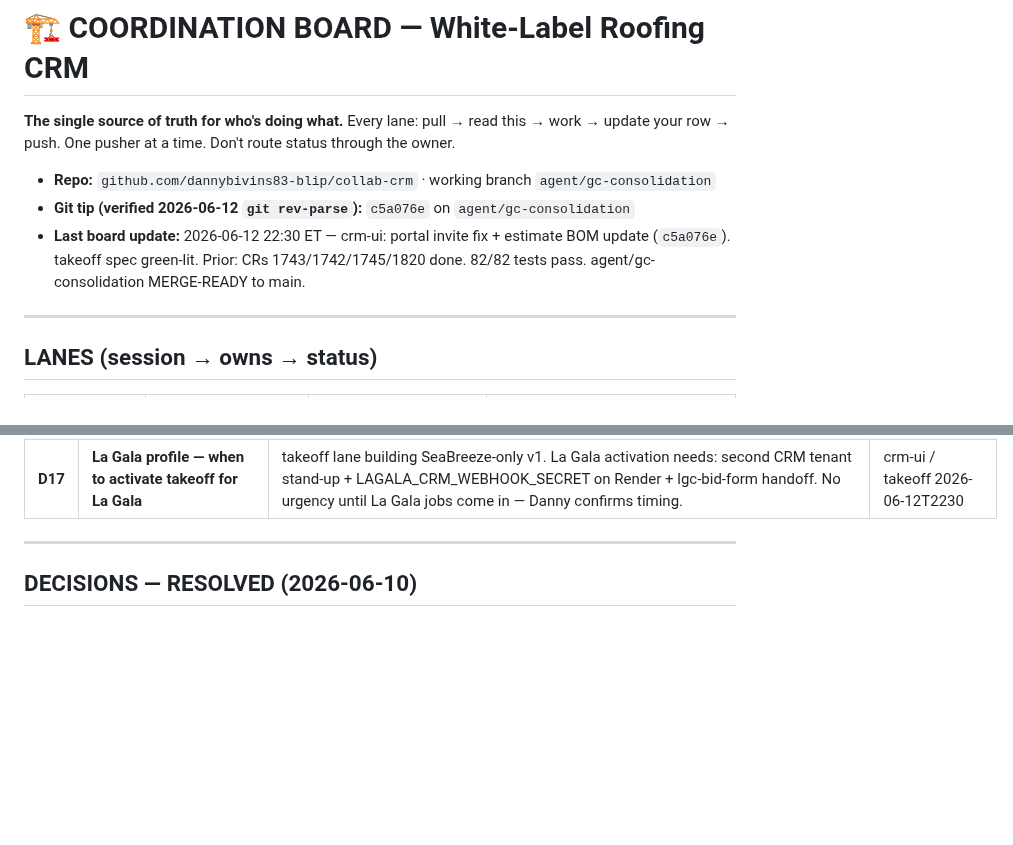
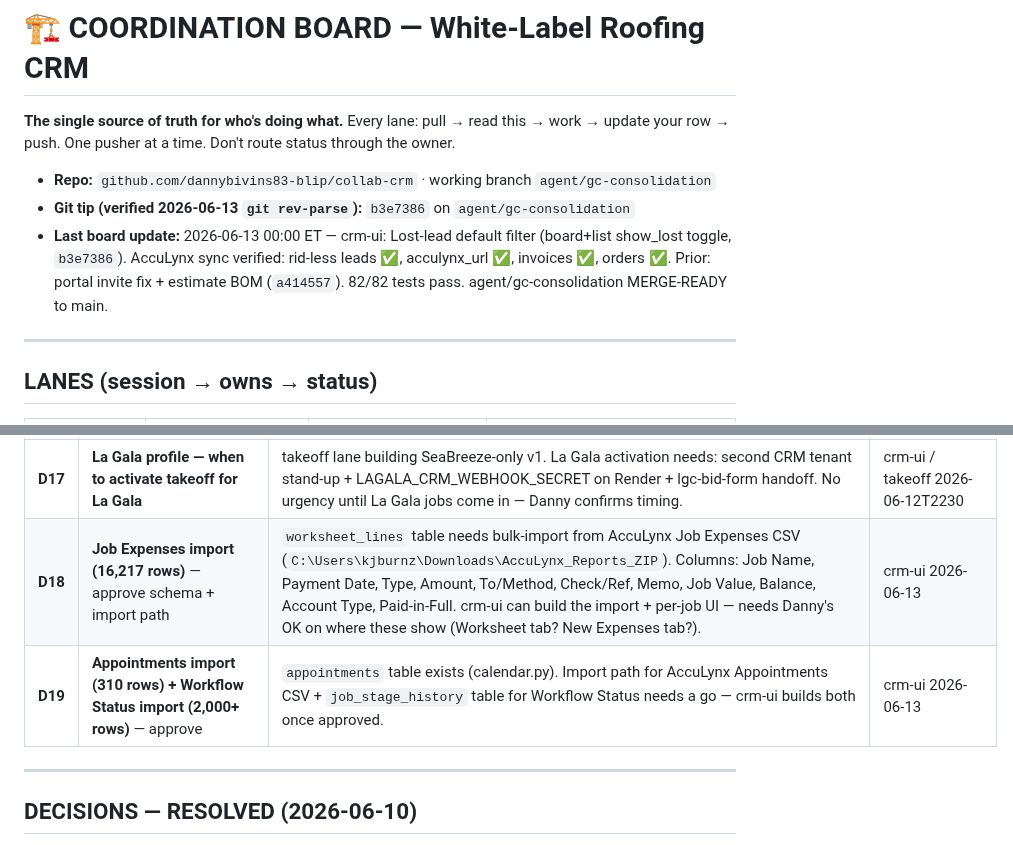
Before and after one commit to dannybivins83-blip/collab-crm, a Markdown page: coordination/BOARD.md, 2 parts joined by grey strips. Rendered like a GitHub page; blank space fills up the shorter version.

Commit message:
Update BOARD: git tip b3e7386, D18/D19 pending imports, AccuLynx sync verified
Co-Authored-By: Claude Sonnet 4.6 <noreply@anthropic.com>

```diff
--- a/coordination/BOARD.md
+++ b/coordination/BOARD.md
@@ -4,8 +4,8 @@
 update your row → push. One pusher at a time. Don't route status through the owner.
 
 - **Repo:** `github.com/dannybivins83-blip/collab-crm` · working branch `agent/gc-consolidation`
-- **Git tip (verified 2026-06-12 `git rev-parse`):** `c5a076e` on `agent/gc-consolidation`
-- **Last board update:** 2026-06-12 22:30 ET — crm-ui: portal invite fix + estimate BOM update (`c5a076e`). takeoff spec green-lit. Prior: CRs 1743/1742/1745/1820 done. 82/82 tests pass. agent/gc-consolidation MERGE-READY to main.
+- **Git tip (verified 2026-06-13 `git rev-parse`):** `b3e7386` on `agent/gc-consolidation`
+- **Last board update:** 2026-06-13 00:00 ET — crm-ui: Lost-lead default filter (board+list show_lost toggle, `b3e7386`). AccuLynx sync verified: rid-less leads ✅, acculynx_url ✅, invoices ✅, orders ✅. Prior: portal invite fix + estimate BOM (`a414557`). 82/82 tests pass. agent/gc-consolidation MERGE-READY to main.
 
 ---
 
@@ -70,6 +70,8 @@ update your row → push. One pusher at a time. Don't route status through the o
 | **D15** | 🔴 **sitecam + roofengine agents offline 41+ hrs** | 4 messages unread since 2026-06-10: sitecam SSO go-live, SEABREEZE rotation coord, roofengine takeoff integration, measure-ready VM push. Either restart those agents and point them at the inbox, or delegate the work to crm-ui / appconnect. No action = SiteCam SSO and Roof Engine push stay blocked indefinitely. | qa-roofr-reprot 2026-06-12T1946 |
 | **D16** | **Set SMTP_FROM + SMTP_PASSWORD on Render** | Portal invite emails + rep notifications now fall through to SMTP when Gmail OAuth is absent. Two env vars needed on Render (SMTP_FROM = Gmail address, SMTP_PASSWORD = Gmail app-password from Google Account → Security → App passwords). 2-min setup. All client portal invites + lead notifications will fire automatically once set. | crm-ui 2026-06-12T2230 |
 | **D17** | **La Gala profile — when to activate takeoff for La Gala** | takeoff lane building SeaBreeze-only v1. La Gala activation needs: second CRM tenant stand-up + LAGALA_CRM_WEBHOOK_SECRET on Render + lgc-bid-form handoff. No urgency until La Gala jobs come in — Danny confirms timing. | crm-ui / takeoff 2026-06-12T2230 |
+| **D18** | **Job Expenses import (16,217 rows)** — approve schema + import path | `worksheet_lines` table needs bulk-import from AccuLynx Job Expenses CSV (`C:\Users\kjburnz\Downloads\AccuLynx_Reports_ZIP`). Columns: Job Name, Payment Date, Type, Amount, To/Method, Check/Ref, Memo, Job Value, Balance, Account Type, Paid-in-Full. crm-ui can build the import + per-job UI — needs Danny's OK on where these show (Worksheet tab? New Expenses tab?). | crm-ui 2026-06-13 |
+| **D19** | **Appointments import (310 rows) + Workflow Status import (2,000+ rows)** — approve | `appointments` table exists (calendar.py). Import path for AccuLynx Appointments CSV + `job_stage_history` table for Workflow Status needs a go — crm-ui builds both once approved. | crm-ui 2026-06-13 |
 
 ---
 
```
